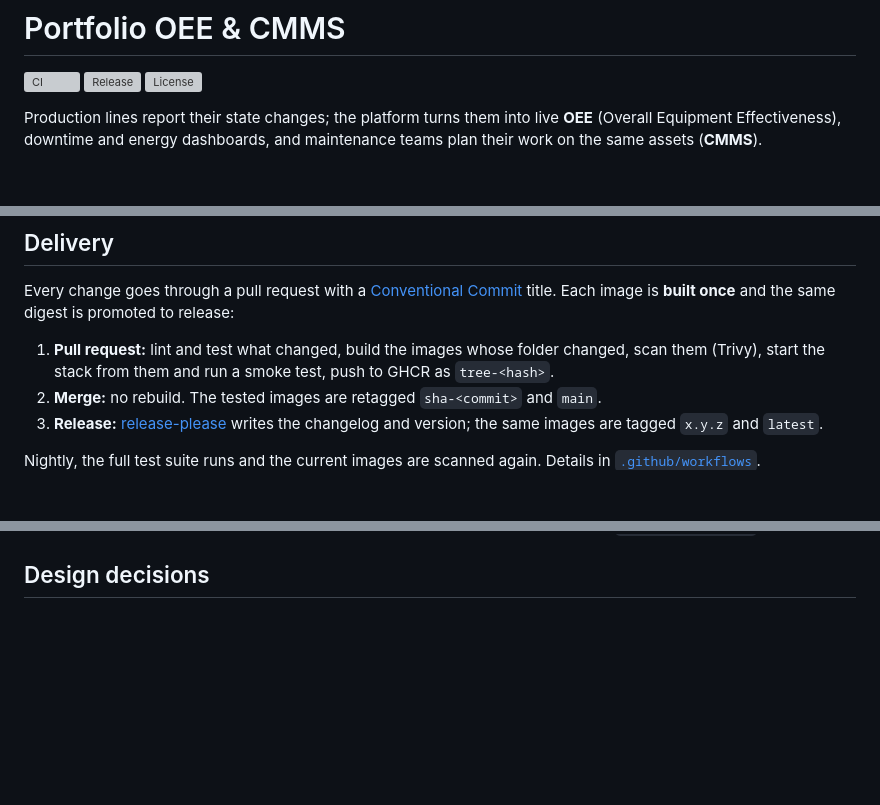
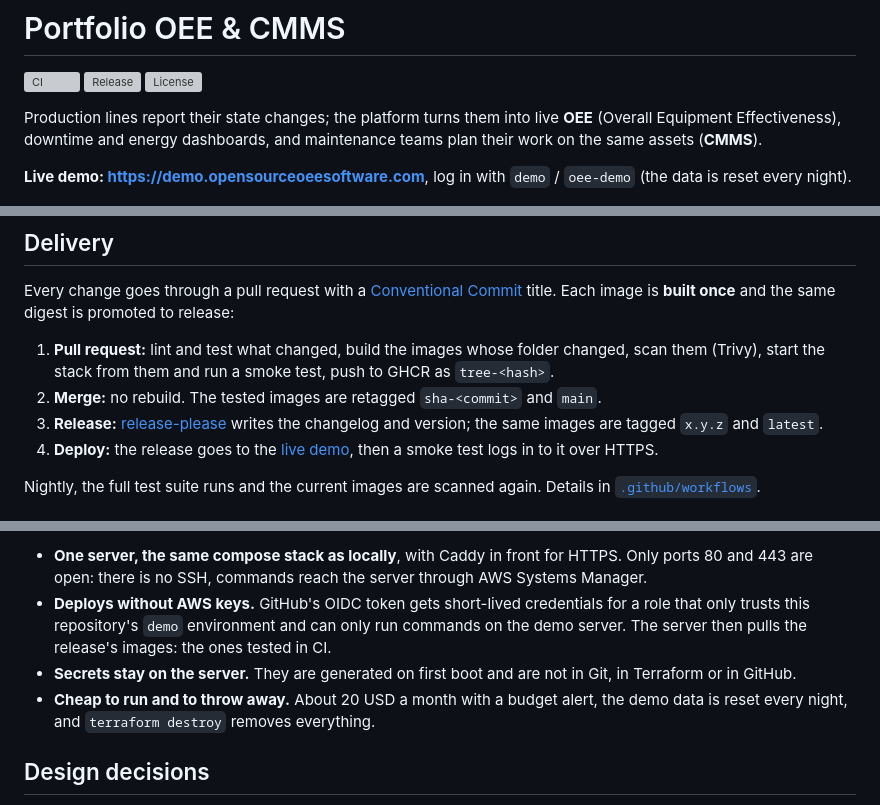
Before and after one commit to djebabToufik/sample_project, a Markdown page: README.md, 3 parts joined by grey strips. GitHub-like rendering; blank space fills up the shorter version; grey boxes are pictures that could not be loaded.

```diff
--- a/README.md
+++ b/README.md
@@ -7,6 +7,9 @@
 Production lines report their state changes; the platform turns them into live **OEE**
 (Overall Equipment Effectiveness), downtime and energy dashboards, and maintenance teams plan
 their work on the same assets (**CMMS**).
+
+**Live demo: <https://demo.opensourceoeesoftware.com>**, log in with `demo` / `oee-demo`
+(the data is reset every night).
 
 ![OEE dashboard](docs/screenshots/oee.png)
 
@@ -58,6 +61,8 @@ title. Each image is **built once** and the same digest is promoted to release:
 2. **Merge:** no rebuild. The tested images are retagged `sha-<commit>` and `main`.
 3. **Release:** [release-please](https://github.com/googleapis/release-please) writes the changelog
    and version; the same images are tagged `x.y.z` and `latest`.
+4. **Deploy:** the release goes to the [live demo](https://demo.opensourceoeesoftware.com), then a
+   smoke test logs in to it over HTTPS.
 
 Nightly, the full test suite runs and the current images are scanned again. Details in
 [`.github/workflows`](.github/workflows).
@@ -64,3 +84,12 @@ Nightly, the full test suite runs and the current images are scanned again. Deta
+- **One server, the same compose stack as locally**, with Caddy in front for HTTPS. Only ports
+  80 and 443 are open: there is no SSH, commands reach the server through AWS Systems Manager.
+- **Deploys without AWS keys.** GitHub's OIDC token gets short-lived credentials for a role that
+  only trusts this repository's `demo` environment and can only run commands on the demo server.
+  The server then pulls the release's images: the ones tested in CI.
+- **Secrets stay on the server.** They are generated on first boot and are not in Git, in
+  Terraform or in GitHub.
+- **Cheap to run and to throw away.** About 20 USD a month with a budget alert, the demo data is
+  reset every night, and `terraform destroy` removes everything.
 
 ## Design decisions
 
```
Also changed, not shown: other parts of README.md (+15 -0 lines).
